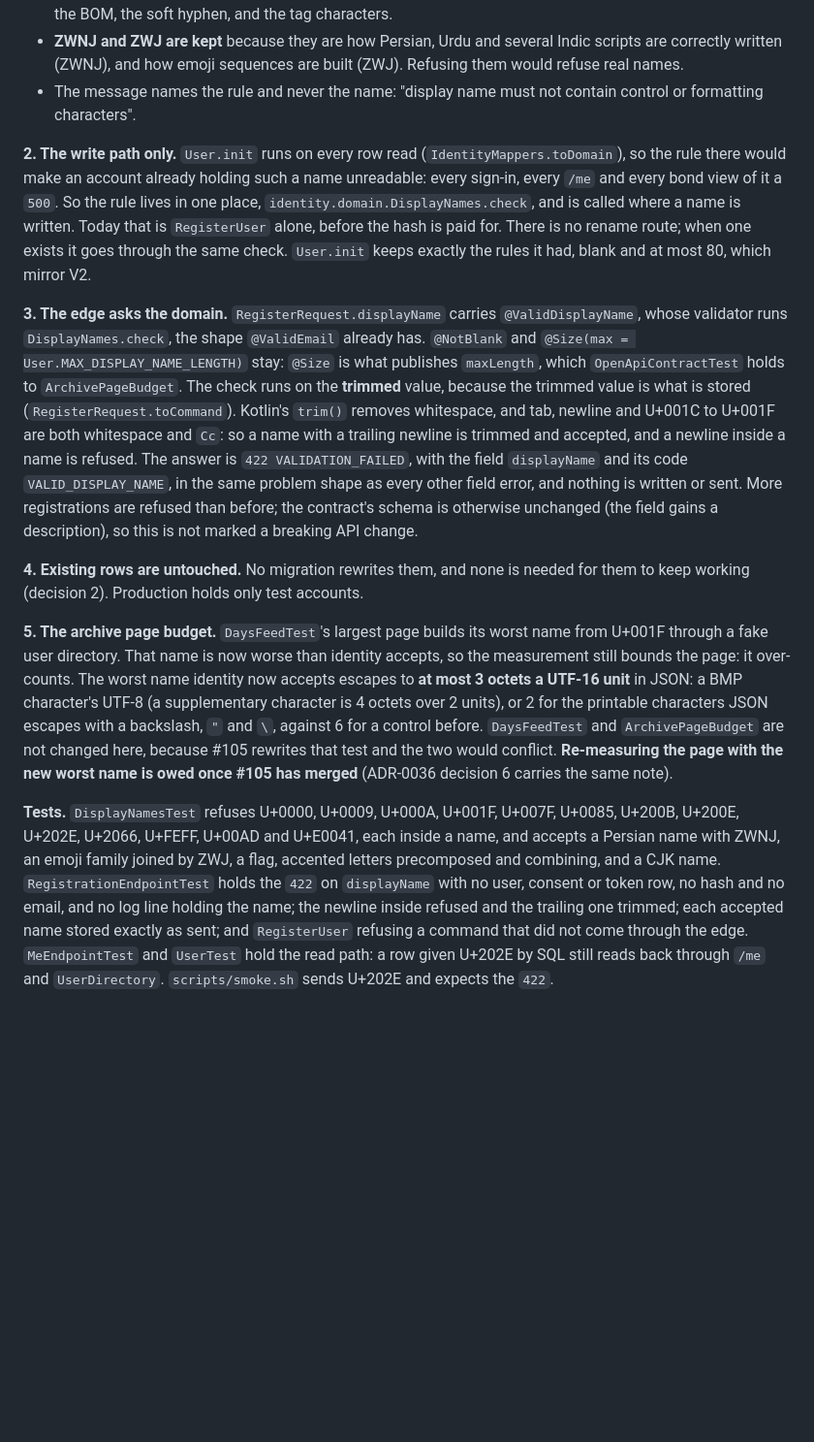
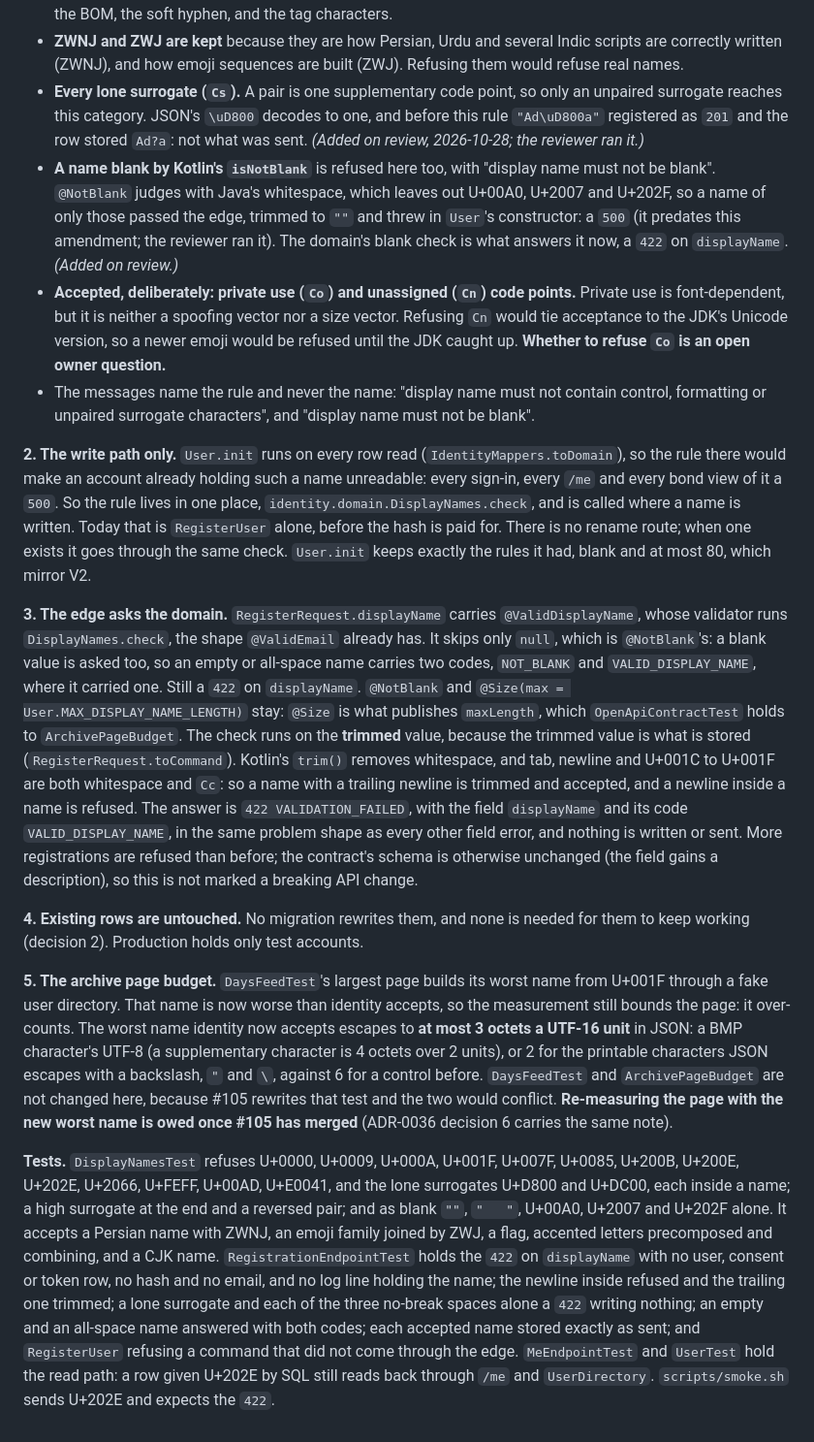
Before and after one commit to Ayodeji97/moyi-backend, a Markdown page: adr/0015-registration-does-not-confirm-an-address.md, the part around the change. Shown at 97% size. GitHub-like rendering; blank space fills up the shorter version.

Commit message:
docs(adr): ADR-0015's amendment takes the review's surrogate, blank and Co/Cn rulings
Co-Authored-By: Claude Opus 5.5 <noreply@anthropic.com>

```diff
--- a/adr/0015-registration-does-not-confirm-an-address.md
+++ b/adr/0015-registration-does-not-confirm-an-address.md
@@ -68,14 +68,17 @@ The decision on the address, above, is unchanged. This amendment adds a rule to
 - **Every `Cc` (control) code point**, tab and newline included. A name is one line.
 - **Every `Cf` (format) code point, except U+200C ZWNJ and U+200D ZWJ.** `Cf` holds the bidi controls (U+200E and U+200F, U+202A to U+202E, U+2066 to U+2069), the zero-width space, the word joiner and the BOM, the soft hyphen, and the tag characters.
 - **ZWNJ and ZWJ are kept** because they are how Persian, Urdu and several Indic scripts are correctly written (ZWNJ), and how emoji sequences are built (ZWJ). Refusing them would refuse real names.
-- The message names the rule and never the name: "display name must not contain control or formatting characters".
+- **Every lone surrogate (`Cs`).** A pair is one supplementary code point, so only an unpaired surrogate reaches this category. JSON's `\uD800` decodes to one, and before this rule `"Ad\uD800a"` registered as `201` and the row stored `Ad?a`: not what was sent. *(Added on review, 2026-10-28; the reviewer ran it.)*
+- **A name blank by Kotlin's `isNotBlank`** is refused here too, with "display name must not be blank". `@NotBlank` judges with Java's whitespace, which leaves out U+00A0, U+2007 and U+202F, so a name of only those passed the edge, trimmed to `""` and threw in `User`'s constructor: a `500` (it predates this amendment; the reviewer ran it). The domain's blank check is what answers it now, a `422` on `displayName`. *(Added on review.)*
+- **Accepted, deliberately: private use (`Co`) and unassigned (`Cn`) code points.** Private use is font-dependent, but it is neither a spoofing vector nor a size vector. Refusing `Cn` would tie acceptance to the JDK's Unicode version, so a newer emoji would be refused until the JDK caught up. **Whether to refuse `Co` is an open owner question.**
+- The messages name the rule and never the name: "display name must not contain control, formatting or unpaired surrogate characters", and "display name must not be blank".
 
 **2. The write path only.** `User.init` runs on every row read (`IdentityMappers.toDomain`), so the rule there would make an account already holding such a name unreadable: every sign-in, every `/me` and every bond view of it a `500`. So the rule lives in one place, `identity.domain.DisplayNames.check`, and is called where a name is written. Today that is `RegisterUser` alone, before the hash is paid for. There is no rename route; when one exists it goes through the same check. `User.init` keeps exactly the rules it had, blank and at most 80, which mirror V2.
 
-**3. The edge asks the domain.** `RegisterRequest.displayName` carries `@ValidDisplayName`, whose validator runs `DisplayNames.check`, the shape `@ValidEmail` already has. `@NotBlank` and `@Size(max = User.MAX_DISPLAY_NAME_LENGTH)` stay: `@Size` is what publishes `maxLength`, which `OpenApiContractTest` holds to `ArchivePageBudget`. The check runs on the **trimmed** value, because the trimmed value is what is stored (`RegisterRequest.toCommand`). Kotlin's `trim()` removes whitespace, and tab, newline and U+001C to U+001F are both whitespace and `Cc`: so a name with a trailing newline is trimmed and accepted, and a newline inside a name is refused. The answer is `422 VALIDATION_FAILED`, with the field `displayName` and its code `VALID_DISPLAY_NAME`, in the same problem shape as every other field error, and nothing is written or sent. More registrations are refused than before; the contract's schema is otherwise unchanged (the field gains a description), so this is not marked a breaking API change.
+**3. The edge asks the domain.** `RegisterRequest.displayName` carries `@ValidDisplayName`, whose validator runs `DisplayNames.check`, the shape `@ValidEmail` already has. It skips only `null`, which is `@NotBlank`'s: a blank value is asked too, so an empty or all-space name carries two codes, `NOT_BLANK` and `VALID_DISPLAY_NAME`, where it carried one. Still a `422` on `displayName`. `@NotBlank` and `@Size(max = User.MAX_DISPLAY_NAME_LENGTH)` stay: `@Size` is what publishes `maxLength`, which `OpenApiContractTest` holds to `ArchivePageBudget`. The check runs on the **trimmed** value, because the trimmed value is what is stored (`RegisterRequest.toCommand`). Kotlin's `trim()` removes whitespace, and tab, newline and U+001C to U+001F are both whitespace and `Cc`: so a name with a trailing newline is trimmed and accepted, and a newline inside a name is refused. The answer is `422 VALIDATION_FAILED`, with the field `displayName` and its code `VALID_DISPLAY_NAME`, in the same problem shape as every other field error, and nothing is written or sent. More registrations are refused than before; the contract's schema is otherwise unchanged (the field gains a description), so this is not marked a breaking API change.
 
 **4. Existing rows are untouched.** No migration rewrites them, and none is needed for them to keep working (decision 2). Production holds only test accounts.
 
 **5. The archive page budget.** `DaysFeedTest`'s largest page builds its worst name from U+001F through a fake user directory. That name is now worse than identity accepts, so the measurement still bounds the page: it over-counts. The worst name identity now accepts escapes to **at most 3 octets a UTF-16 unit** in JSON: a BMP character's UTF-8 (a supplementary character is 4 octets over 2 units), or 2 for the printable characters JSON escapes with a backslash, `"` and `\`, against 6 for a control before. `DaysFeedTest` and `ArchivePageBudget` are not changed here, because #105 rewrites that test and the two would conflict. **Re-measuring the page with the new worst name is owed once #105 has merged** (ADR-0036 decision 6 carries the same note).
 
-**Tests.** `DisplayNamesTest` refuses U+0000, U+0009, U+000A, U+001F, U+007F, U+0085, U+200B, U+200E, U+202E, U+2066, U+FEFF, U+00AD and U+E0041, each inside a name, and accepts a Persian name with ZWNJ, an emoji family joined by ZWJ, a flag, accented letters precomposed and combining, and a CJK name. `RegistrationEndpointTest` holds the `422` on `displayName` with no user, consent or token row, no hash and no email, and no log line holding the name; the newline inside refused and the trailing one trimmed; each accepted name stored exactly as sent; and `RegisterUser` refusing a command that did not come through the edge. `MeEndpointTest` and `UserTest` hold the read path: a row given U+202E by SQL still reads back through `/me` and `UserDirectory`. `scripts/smoke.sh` sends U+202E and expects the `422`.
+**Tests.** `DisplayNamesTest` refuses U+0000, U+0009, U+000A, U+001F, U+007F, U+0085, U+200B, U+200E, U+202E, U+2066, U+FEFF, U+00AD, U+E0041, and the lone surrogates U+D800 and U+DC00, each inside a name; a high surrogate at the end and a reversed pair; and as blank `""`, `"   "`, U+00A0, U+2007 and U+202F alone. It accepts a Persian name with ZWNJ, an emoji family joined by ZWJ, a flag, accented letters precomposed and combining, and a CJK name. `RegistrationEndpointTest` holds the `422` on `displayName` with no user, consent or token row, no hash and no email, and no log line holding the name; the newline inside refused and the trailing one trimmed; a lone surrogate and each of the three no-break spaces alone a `422` writing nothing; an empty and an all-space name answered with both codes; each accepted name stored exactly as sent; and `RegisterUser` refusing a command that did not come through the edge. `MeEndpointTest` and `UserTest` hold the read path: a row given U+202E by SQL still reads back through `/me` and `UserDirectory`. `scripts/smoke.sh` sends U+202E and expects the `422`.
```
